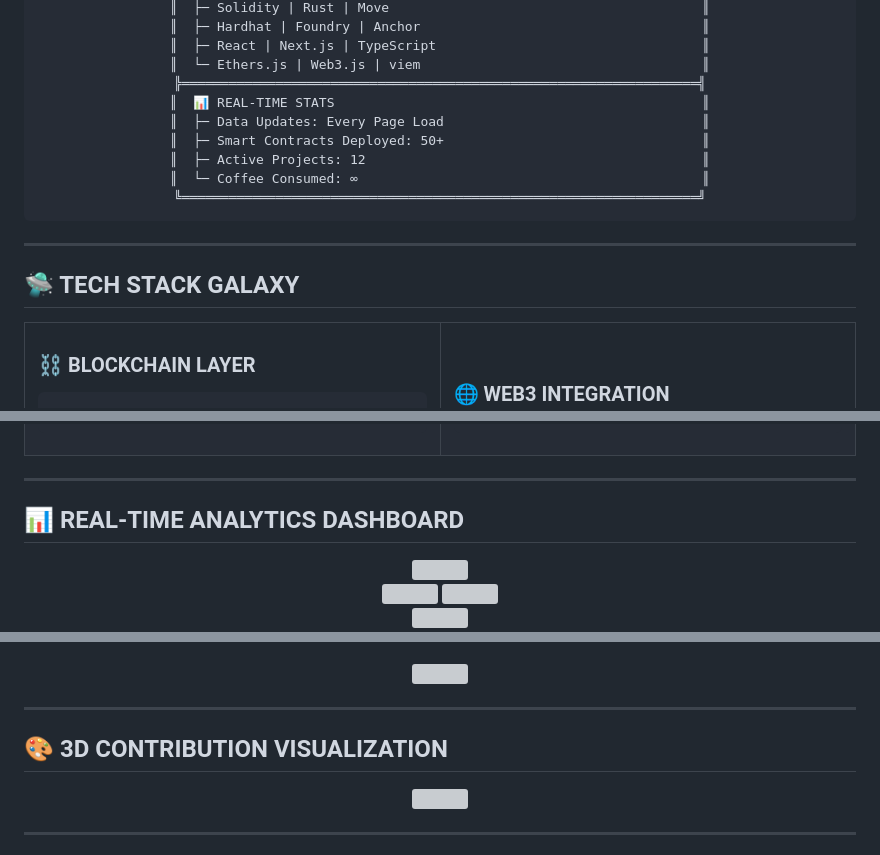
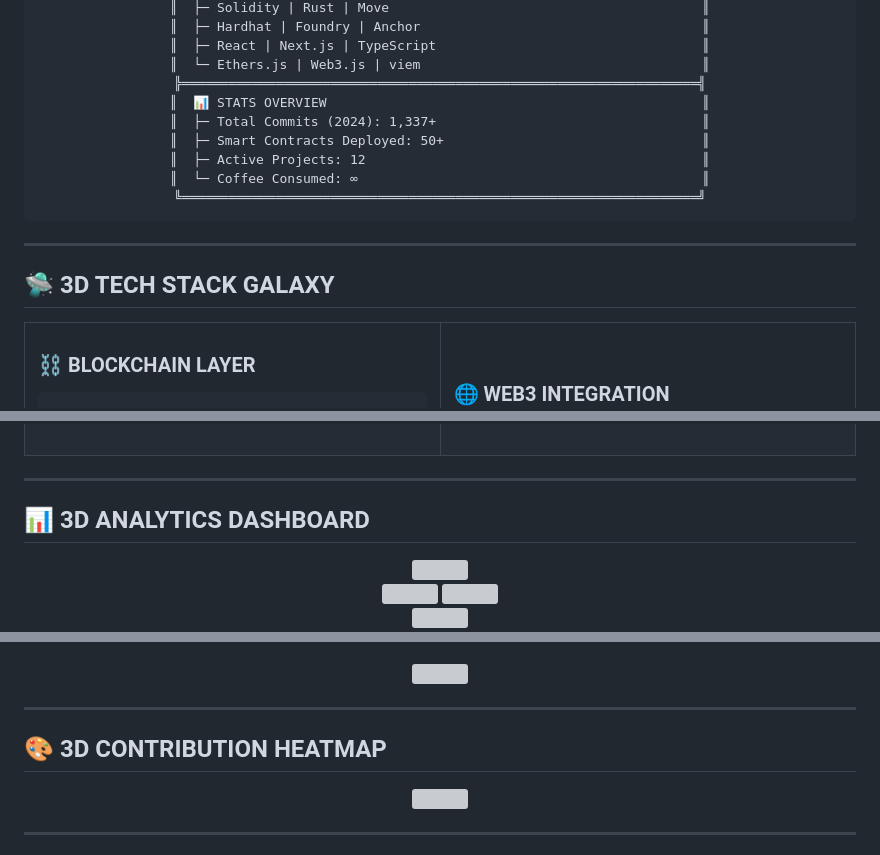
Before and after one commit to VishalNandy17/VishalNandy17, a Markdown page: README.md, 3 parts joined by grey strips. Drawn GitHub-style; grey boxes are pictures that could not be loaded.

```diff
--- a/README.md
+++ b/README.md
@@ -55,8 +58,8 @@
 ║  ├─ React | Next.js | TypeScript                                  ║
 ║  └─ Ethers.js | Web3.js | viem                                    ║
 ╠══════════════════════════════════════════════════════════════════╣
-║  📊 REAL-TIME STATS                                               ║
-║  ├─ Data Updates: Every Page Load                                 ║
+║  📊 STATS OVERVIEW                                                ║
+║  ├─ Total Commits (2024): 1,337+                                  ║
 ║  ├─ Smart Contracts Deployed: 50+                                 ║
 ║  ├─ Active Projects: 12                                           ║
 ║  └─ Coffee Consumed: ∞                                            ║
@@ -67,7 +70,7 @@
 
 ---
 
-## 🛸 TECH STACK GALAXY
+## 🛸 3D TECH STACK GALAXY
 
 <div align="center">
 
@@ -163,7 +166,7 @@ const frontend = {
 
 ---
 
-## 📊 REAL-TIME ANALYTICS DASHBOARD
+## 📊 3D ANALYTICS DASHBOARD
 
 <div align="center">
 
@@ -300,7 +303,7 @@ graph TB
 
 ---
 
-## 🎨 3D CONTRIBUTION VISUALIZATION
+## 🎨 3D CONTRIBUTION HEATMAP
 
 <div align="center">
 
```
Also changed, not shown: other parts of README.md (+31 -30 lines).
